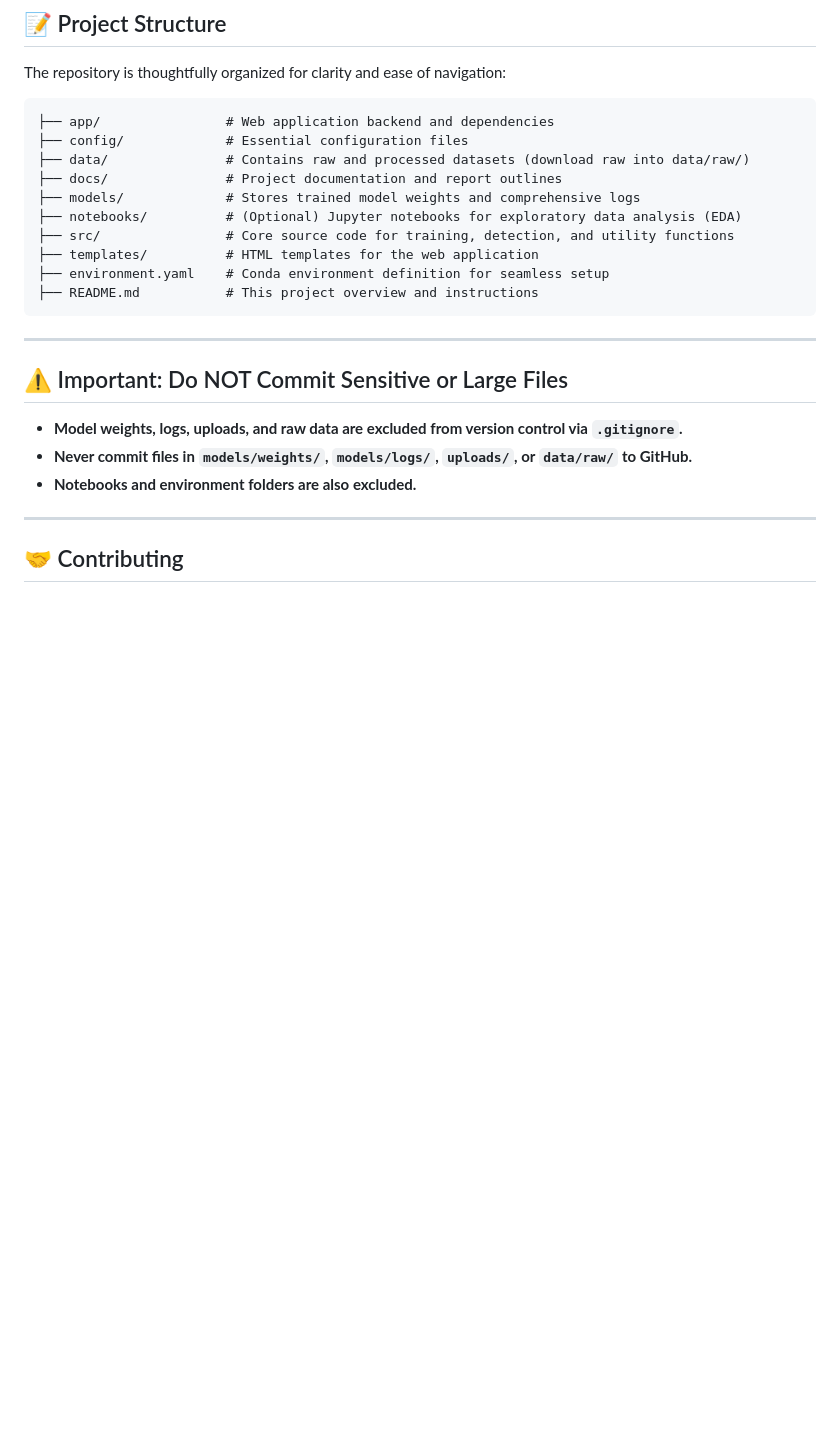
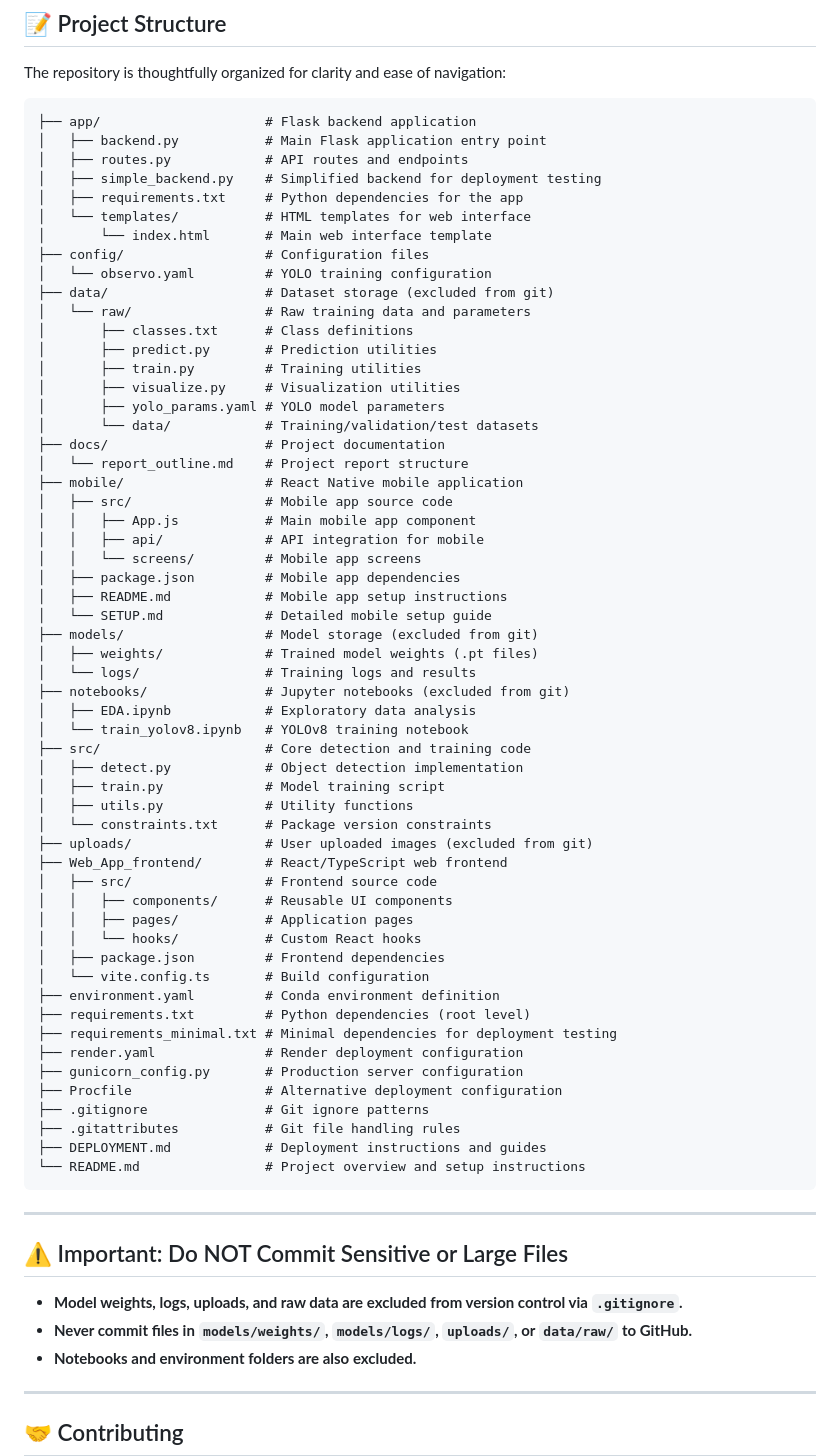
Before and after one commit to jhaabhijeet864/Observo, a Markdown page: README.md, the part around the change. Rendered like a GitHub page; blank space fills up the shorter version.

Commit message:
Added new project structure

````diff
--- a/README.md
+++ b/README.md
@@ -135,16 +135,62 @@ For an in-depth analysis, including detailed logs and visualizations, please ref
 The repository is thoughtfully organized for clarity and ease of navigation:
 
 ```
-├── app/                # Web application backend and dependencies
-├── config/             # Essential configuration files
-├── data/               # Contains raw and processed datasets (download raw into data/raw/)
-├── docs/               # Project documentation and report outlines
-├── models/             # Stores trained model weights and comprehensive logs
-├── notebooks/          # (Optional) Jupyter notebooks for exploratory data analysis (EDA)
-├── src/                # Core source code for training, detection, and utility functions
-├── templates/          # HTML templates for the web application
-├── environment.yaml    # Conda environment definition for seamless setup
-├── README.md           # This project overview and instructions
+├── app/                     # Flask backend application
+│   ├── backend.py           # Main Flask application entry point
+│   ├── routes.py            # API routes and endpoints
+│   ├── simple_backend.py    # Simplified backend for deployment testing
+│   ├── requirements.txt     # Python dependencies for the app
+│   └── templates/           # HTML templates for web interface
+│       └── index.html       # Main web interface template
+├── config/                  # Configuration files
+│   └── observo.yaml         # YOLO training configuration
+├── data/                    # Dataset storage (excluded from git)
+│   └── raw/                 # Raw training data and parameters
+│       ├── classes.txt      # Class definitions
+│       ├── predict.py       # Prediction utilities
+│       ├── train.py         # Training utilities
+│       ├── visualize.py     # Visualization utilities
+│       ├── yolo_params.yaml # YOLO model parameters
+│       └── data/            # Training/validation/test datasets
+├── docs/                    # Project documentation
+│   └── report_outline.md    # Project report structure
+├── mobile/                  # React Native mobile application
+│   ├── src/                 # Mobile app source code
+│   │   ├── App.js           # Main mobile app component
+│   │   ├── api/             # API integration for mobile
+│   │   └── screens/         # Mobile app screens
+│   ├── package.json         # Mobile app dependencies
+│   ├── README.md            # Mobile app setup instructions
+│   └── SETUP.md             # Detailed mobile setup guide
+├── models/                  # Model storage (excluded from git)
+│   ├── weights/             # Trained model weights (.pt files)
+│   └── logs/                # Training logs and results
+├── notebooks/               # Jupyter notebooks (excluded from git)
+│   ├── EDA.ipynb            # Exploratory data analysis
+│   └── train_yolov8.ipynb   # YOLOv8 training notebook
+├── src/                     # Core detection and training code
+│   ├── detect.py            # Object detection implementation
+│   ├── train.py             # Model training script
+│   ├── utils.py             # Utility functions
+│   └── constraints.txt      # Package version constraints
+├── uploads/                 # User uploaded images (excluded from git)
+├── Web_App_frontend/        # React/TypeScript web frontend
+│   ├── src/                 # Frontend source code
+│   │   ├── components/      # Reusable UI components
+│   │   ├── pages/           # Application pages
+│   │   └── hooks/           # Custom React hooks
+│   ├── package.json         # Frontend dependencies
+│   └── vite.config.ts       # Build configuration
+├── environment.yaml         # Conda environment definition
+├── requirements.txt         # Python dependencies (root level)
+├── requirements_minimal.txt # Minimal dependencies for deployment testing
+├── render.yaml              # Render deployment configuration
+├── gunicorn_config.py       # Production server configuration
+├── Procfile                 # Alternative deployment configuration
+├── .gitignore               # Git ignore patterns
+├── .gitattributes           # Git file handling rules
+├── DEPLOYMENT.md            # Deployment instructions and guides
+└── README.md                # Project overview and setup instructions
 ```
 
 ---
````
